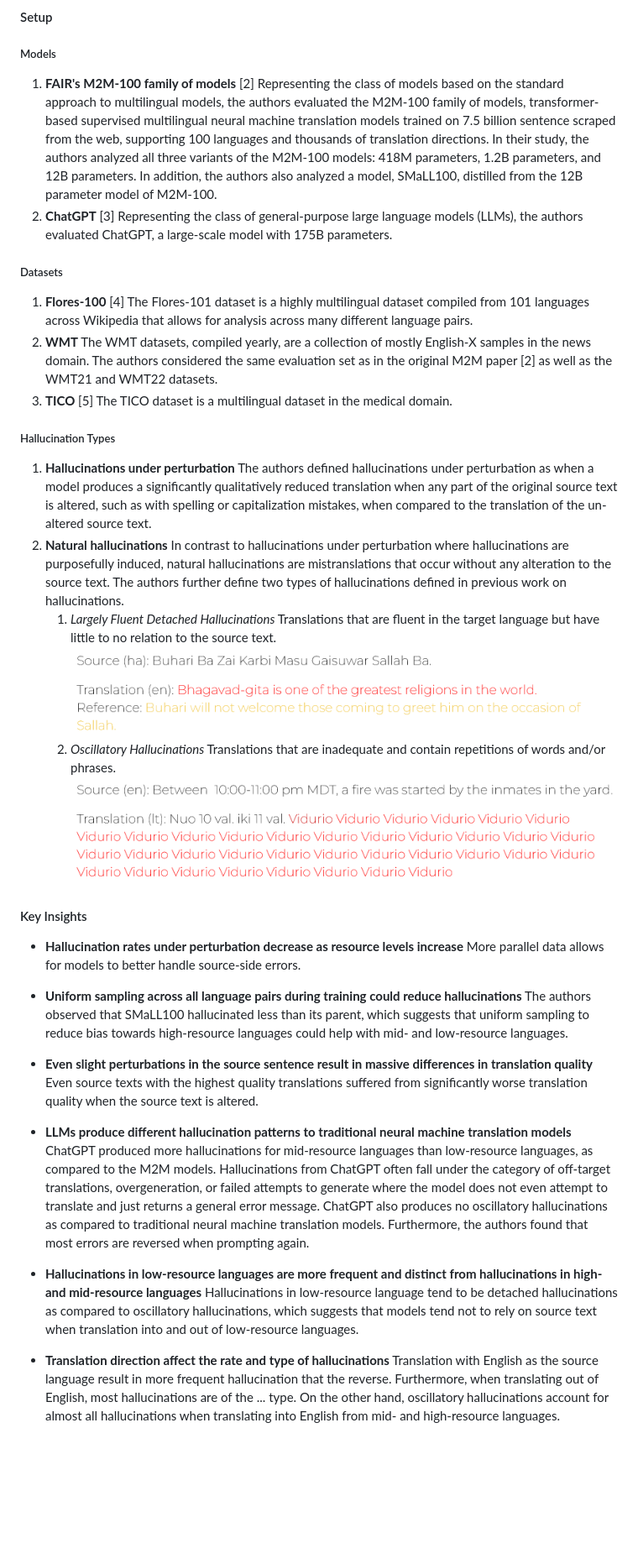
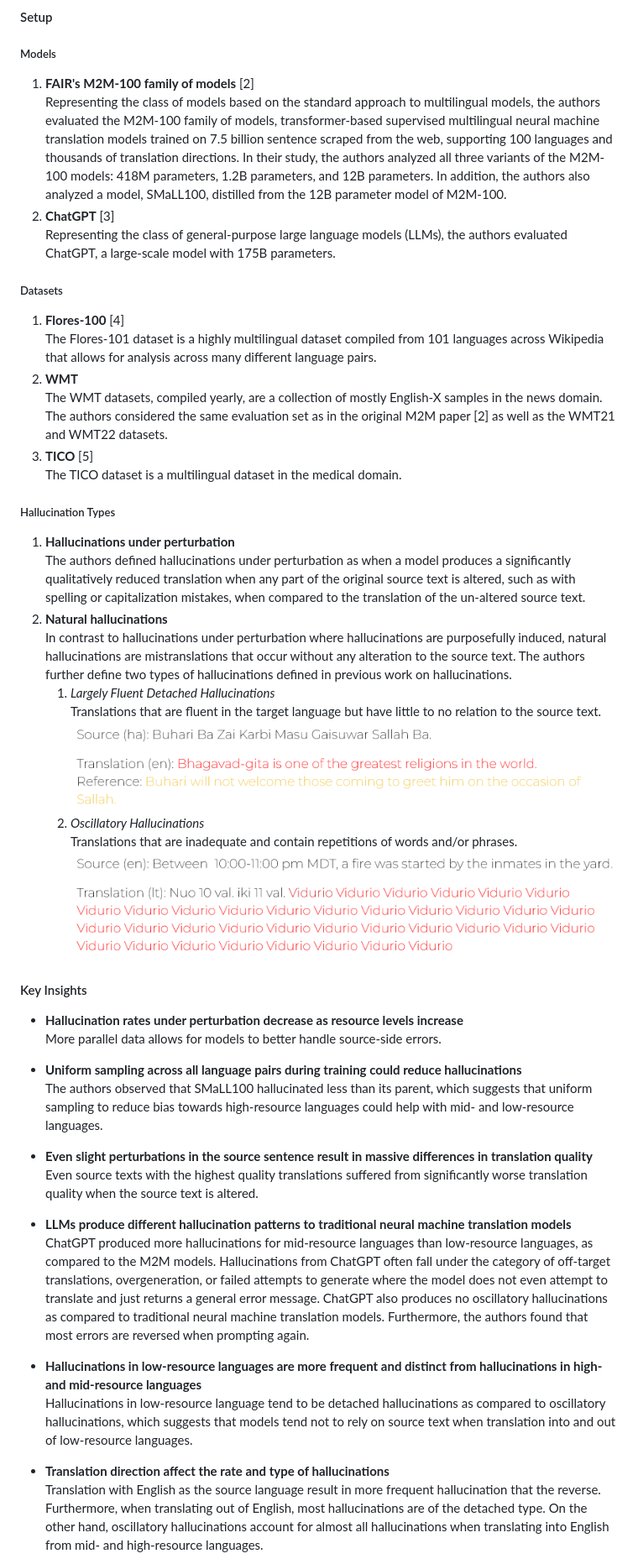
Before and after one commit to wchang88/mnlp-blog, a Markdown page: blog.md, the part around the change printed below. Shown: that part at 84% size. GitHub-like rendering; blank space fills up the shorter version.

Commit message:
fix spacing

```diff
--- a/blog.md
+++ b/blog.md
@@ -65,48 +65,48 @@ With the motivation to bridge this knowledge gap, Guerreiro et al. [1] conduct a
 
 #### Setup
 ##### Models
-1. **FAIR's M2M-100 family of models** [2]
+1. **FAIR's M2M-100 family of models** [2] \
 Representing the class of models based on the standard approach to multilingual models, the authors evaluated the M2M-100 family of models, transformer-based supervised multilingual neural machine translation models trained on 7.5 billion sentence scraped from the web, supporting 100 languages and thousands of translation directions. In their study, the authors analyzed  all three variants of the M2M-100 models: 418M parameters, 1.2B parameters, and 12B parameters. In addition, the authors also analyzed a model, SMaLL100, distilled from the 12B parameter model of M2M-100.
-2. **ChatGPT** [3]
+2. **ChatGPT** [3] \
 Representing the class of general-purpose large language models (LLMs), the authors evaluated ChatGPT, a large-scale model with 175B parameters.
 
 ##### Datasets
-1. **Flores-100** [4]
+1. **Flores-100** [4] \
 The Flores-101 dataset is a highly multilingual dataset compiled from 101 languages across Wikipedia that allows for analysis across many different language pairs.
-2. **WMT**
+2. **WMT** \
 The WMT datasets, compiled yearly, are a collection of mostly English-X samples in the news domain. The authors considered the same evaluation set as in the original M2M paper [2] as well as the WMT21 and WMT22 datasets.
-3. **TICO** [5]
+3. **TICO** [5] \
 The TICO dataset is a multilingual dataset in the medical domain.
 
 ##### Hallucination Types
-1. **Hallucinations under perturbation**
+1. **Hallucinations under perturbation** \
 The authors defined hallucinations under perturbation as when a model produces a significantly qualitatively reduced translation when any part of the original source text is altered, such as with spelling or capitalization mistakes, when compared to the translation of the un-altered source text.
-2. **Natural hallucinations**
+2. **Natural hallucinations** \
 In contrast to hallucinations under perturbation where hallucinations are purposefully induced, natural hallucinations are mistranslations that occur without any alteration to the source text. The authors further define two types of hallucinations defined in previous work on hallucinations.
-    1. *Largely Fluent Detached Hallucinations*
+    1. *Largely Fluent Detached Hallucinations* \
     Translations that are fluent in the target language but have little to no relation to the source text. \
     ![Example of detached hallucination](./detached%20hallucination.png)
-    2. *Oscillatory Hallucinations*
+    2. *Oscillatory Hallucinations* \
     Translations that are inadequate and contain repetitions of words and/or phrases.  \
     ![Example of oscillatory hallucination](./oscillatory%20hallucination.png)
 
 #### Key Insights
--  **Hallucination rates under perturbation decrease as resource levels increase**
+-  **Hallucination rates under perturbation decrease as resource levels increase** \
 More parallel data allows for models to better handle source-side errors.
 
-- **Uniform sampling across all language pairs during training could reduce hallucinations**
+- **Uniform sampling across all language pairs during training could reduce hallucinations** \
  The authors observed that SMaLL100 hallucinated less than its parent, which suggests that uniform sampling to reduce bias towards high-resource languages could help with mid- and low-resource languages.
 
--  **Even slight perturbations in the source sentence result in massive differences in translation quality**
+-  **Even slight perturbations in the source sentence result in massive differences in translation quality** \
 Even source texts with the highest quality translations suffered from significantly worse translation quality when the source text is altered.
 
--  **LLMs produce different hallucination patterns to traditional neural machine translation models**
+-  **LLMs produce different hallucination patterns to traditional neural machine translation models** \
 ChatGPT produced more hallucinations for mid-resource languages than low-resource languages, as compared to the M2M models. Hallucinations from ChatGPT often fall under the category of off-target translations, overgeneration, or failed attempts to generate where the model does not even attempt to translate and just returns a general error message. ChatGPT also produces no oscillatory hallucinations as compared to traditional neural machine translation models. Furthermore, the authors found that most errors are reversed when prompting again.
 
-- **Hallucinations in low-resource languages are more frequent and distinct from hallucinations in high- and mid-resource languages**
+- **Hallucinations in low-resource languages are more frequent and distinct from hallucinations in high- and mid-resource languages** \
 Hallucinations in low-resource language tend to be detached hallucinations as compared to oscillatory hallucinations, which suggests that models tend not to rely on source text when translation into and out of low-resource languages.
 
--  **Translation direction affect the rate and type of hallucinations**
-Translation with English as the source language result in more frequent hallucination that the reverse.
-Furthermore, when translating out of English, most hallucinations are of the ... type. On the other hand, oscillatory hallucinations account for almost all hallucinations when translating into English from mid- and high-resource languages.
+-  **Translation direction affect the rate and type of hallucinations** \
+Translation with English as the source language result in more frequent hallucination that the reverse.  \
+Furthermore, when translating out of English, most hallucinations are of the detached type. On the other hand, oscillatory hallucinations account for almost all hallucinations when translating into English from mid- and high-resource languages.
 
```
Also changed, not shown: other parts of blog.md (+2 -2 lines).
